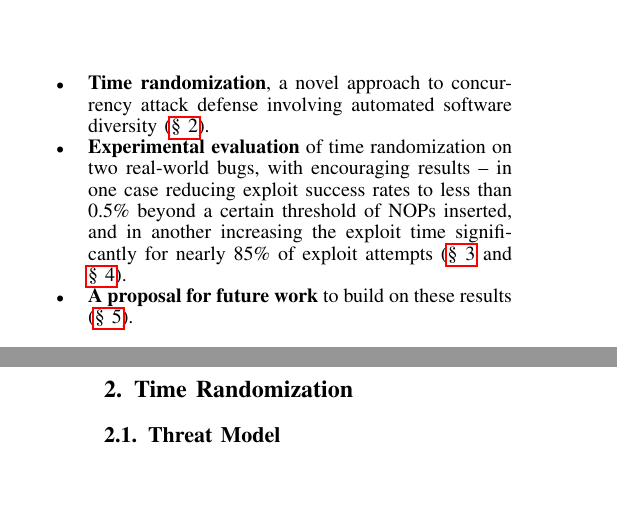
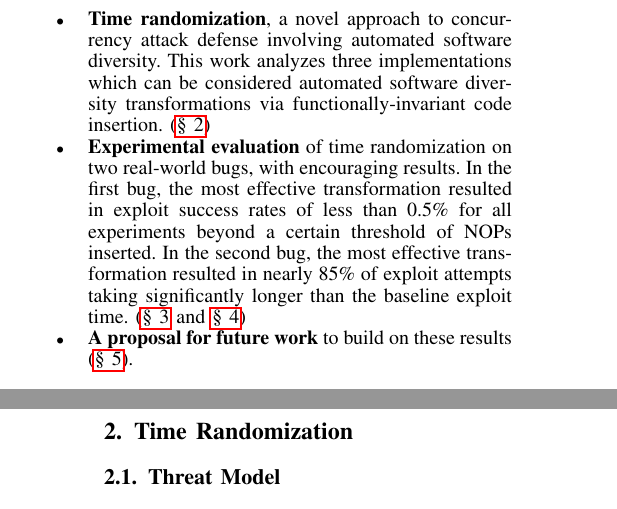
Before and after one commit to columbia-ids/paper-timerandomization, a LaTeX paper (report.tex, which reads intro.tex): two parts of the columns of pages 1 and 2 of 6, joined at a grey line, cut so that both start at the same text, the shorter picture padded with empty space. Compiled offline with pdfLaTeX; a missing font is replaced by an installed copy or a similar font; a LaTeX package or settings file that is missing is left out.

```diff
--- a/intro.tex
+++ b/intro.tex
@@ -26,7 +26,12 @@
 
 This work makes the following contributions:
 \begin{itemize}
-	\item \textbf{Time randomization}, a novel approach to concurrency attack defense involving automated software diversity (\autoref{time-randomization}).
-	\item \textbf{Experimental evaluation} of time randomization on two real-world bugs, with encouraging results -- in one case reducing exploit success rates to less than 0.5\% beyond a certain threshold of NOPs inserted, and in another increasing the exploit time significantly for nearly 85\% of exploit attempts (\autoref{experiment} and \autoref{results}).
+	\item \textbf{Time randomization}, a novel approach to concurrency attack defense involving automated software diversity.
+	This work analyzes three implementations which can be considered automated software diversity transformations via functionally-invariant code insertion.
+	(\autoref{time-randomization})
+	\item \textbf{Experimental evaluation} of time randomization on two real-world bugs, with encouraging results.
+	In the first bug, the most effective transformation resulted in exploit success rates of less than 0.5\% for all experiments beyond a certain threshold of NOPs inserted.
+	In the second bug, the most effective transformation resulted in nearly 85\% of exploit attempts taking significantly longer than the baseline exploit time.
+	(\autoref{experiment} and \autoref{results})
 	\item \textbf{A proposal for future work} to build on these results (\autoref{future}).
 \end{itemize}
```
Also changed, not shown: Makefile, figures/attack.pdf (deleted), figures/libsafe-all-zoom.png (deleted), figures/libsafe-all.png, figures/libsafe-post.png, figures/libsafe-pre.png, figures/nonatomic-post.png (deleted), figures/save_op.pdf (deleted), figures/thwart.pdf (deleted), figures/two_threads.pdf (deleted), 4 other files.
